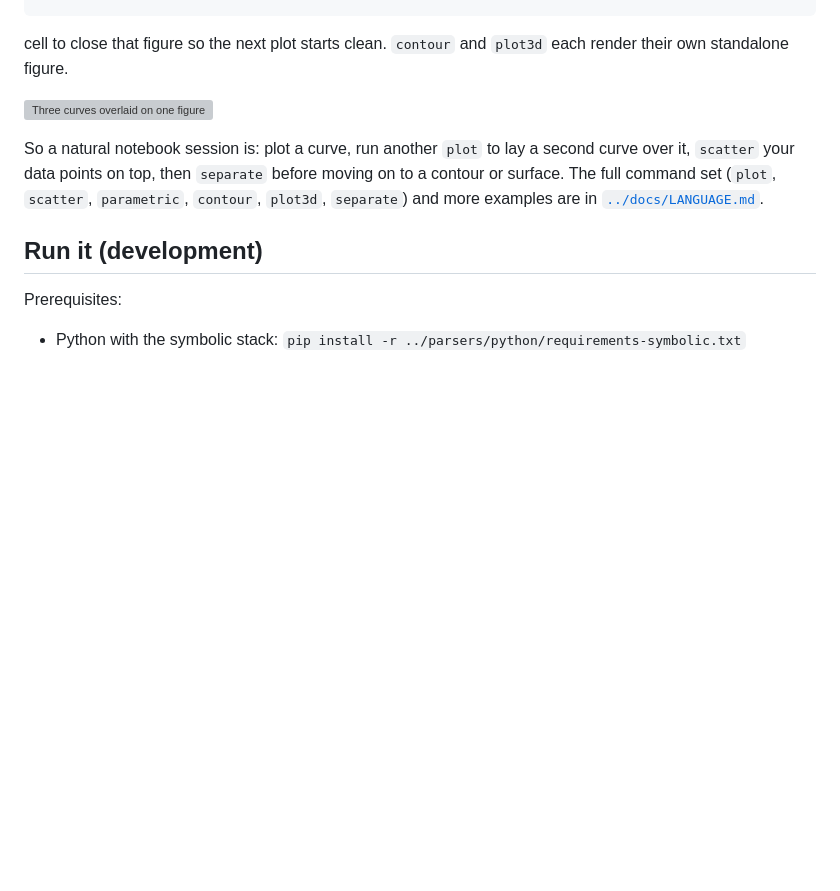
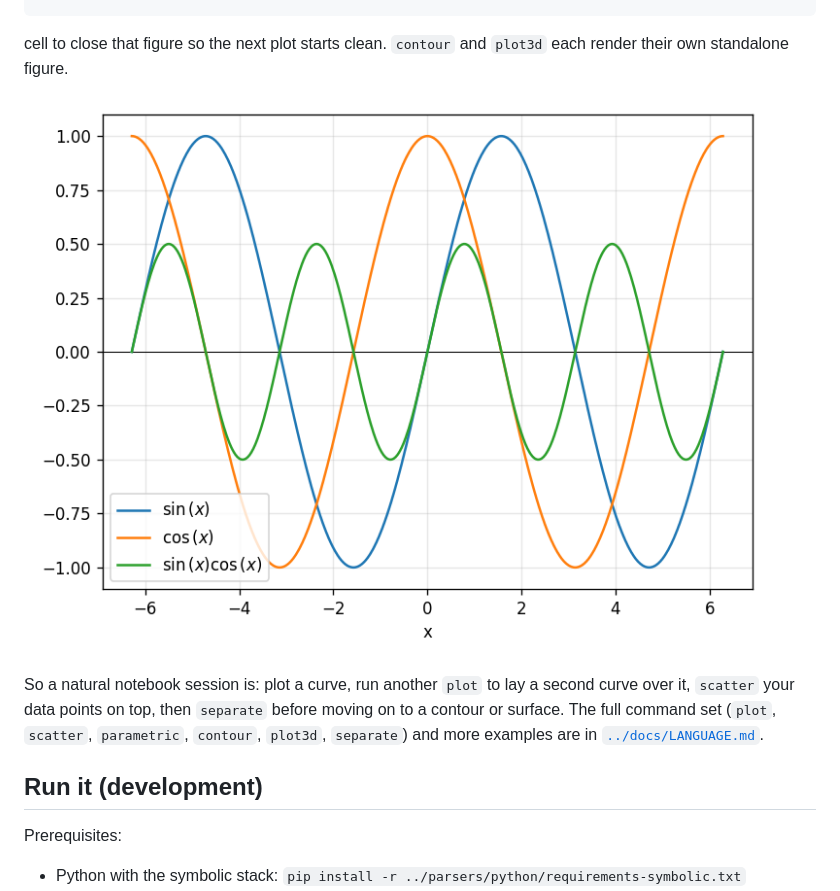
Before and after one commit to yossfel/Scienceum_app, a Markdown page: README.md, the part around one of its changes. GitHub-like rendering; pictures changed too: screenshot/overlay.png (added); blank space fills up the shorter version; grey boxes are pictures that could not be loaded.

Commit message:
Adding the ploting example photo to the snapshot folder, correcting the missed link, and adding the link to docs/images at the Scienceum repo.

```diff
--- a/README.md
+++ b/README.md
@@ -89,7 +89,7 @@ separate
 cell to close that figure so the next plot starts clean. `contour` and `plot3d`
 each render their own standalone figure.
 
-![Three curves overlaid on one figure](../docs/images/overlay.png)
+![Three curves overlaid on one figure](./screenshot/overlay.png)
 
 So a natural notebook session is: plot a curve, run another `plot` to lay a
 second curve over it, `scatter` your data points on top, then `separate` before
```
Also changed, not shown: other parts of README.md (+1 -1 lines).
